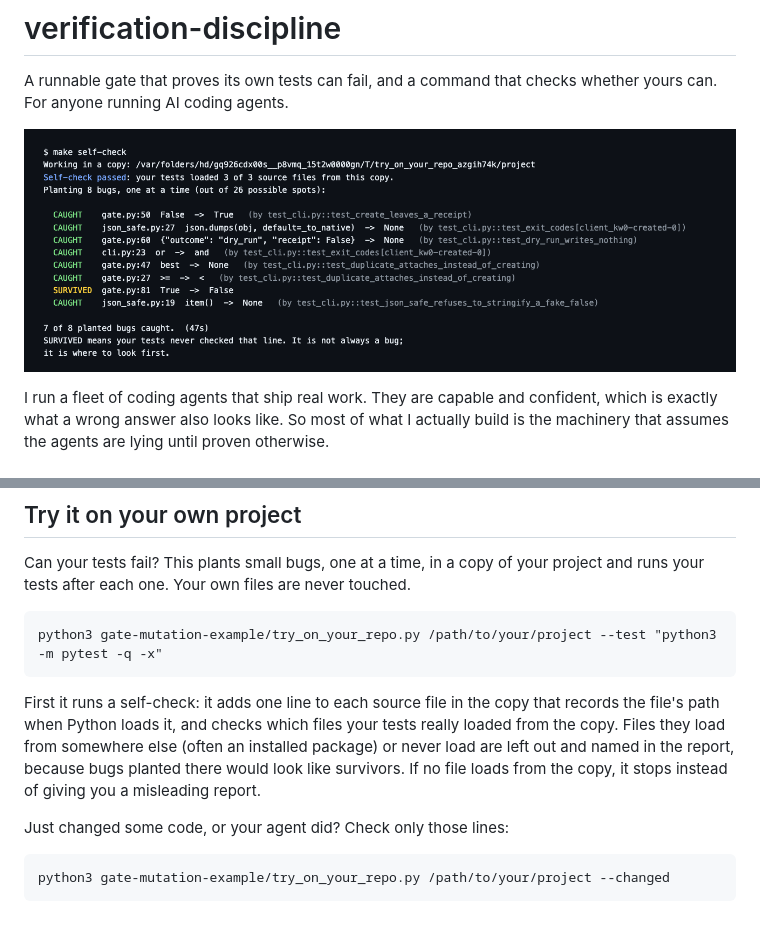
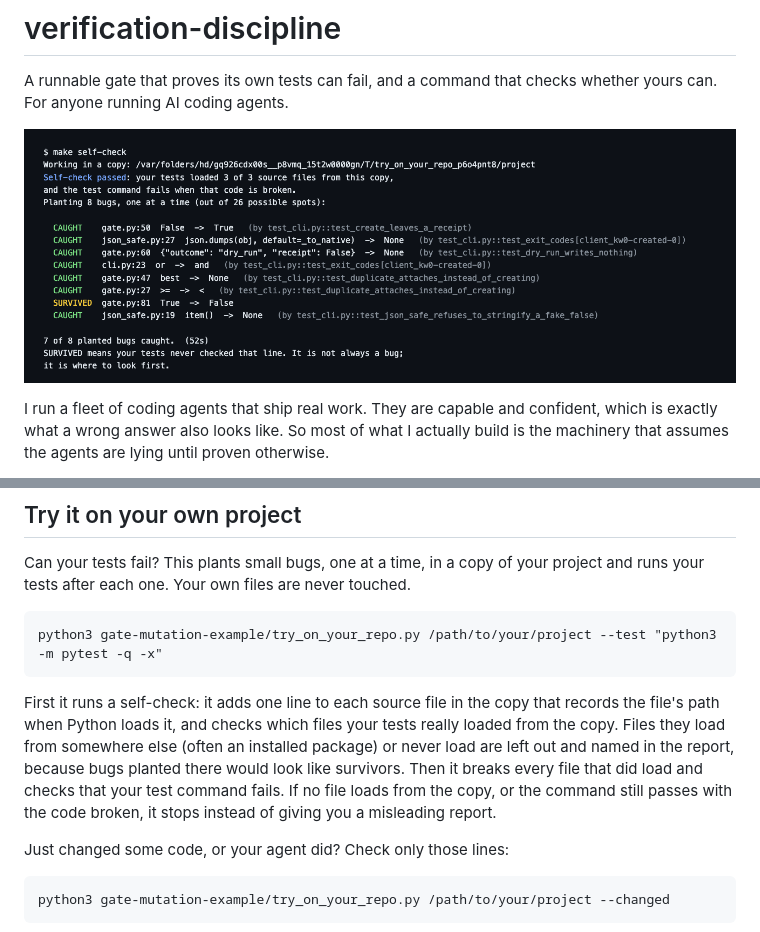
Before and after one commit to PrimeFoldTools/verification-discipline, a Markdown page: README.md, 2 parts joined by grey strips. Drawn GitHub-style; pictures changed too: assets/try-on-your-repo-run.png.

Commit message:
try_on_your_repo: self-check also requires the test command to fail when the loaded code is broken; trials re-run; image re-rendered
Co-Authored-By: Claude Sonnet 5.5 <noreply@anthropic.com>

````diff
--- a/README.md
+++ b/README.md
@@ -56,7 +56,7 @@ Can your tests fail? This plants small bugs, one at a time, in a copy of your pr
 python3 gate-mutation-example/try_on_your_repo.py /path/to/your/project --test "python3 -m pytest -q -x"
 ```
 
-First it runs a self-check: it adds one line to each source file in the copy that records the file's path when Python loads it, and checks which files your tests really loaded from the copy. Files they load from somewhere else (often an installed package) or never load are left out and named in the report, because bugs planted there would look like survivors. If no file loads from the copy, it stops instead of giving you a misleading report.
+First it runs a self-check: it adds one line to each source file in the copy that records the file's path when Python loads it, and checks which files your tests really loaded from the copy. Files they load from somewhere else (often an installed package) or never load are left out and named in the report, because bugs planted there would look like survivors. Then it breaks every file that did load and checks that your test command fails. If no file loads from the copy, or the command still passes with the code broken, it stops instead of giving you a misleading report.
 
 Just changed some code, or your agent did? Check only those lines:
 
````
Also changed, not shown: gate-mutation-example/TRIALS.md (+10 -22 lines), 2 other files.
